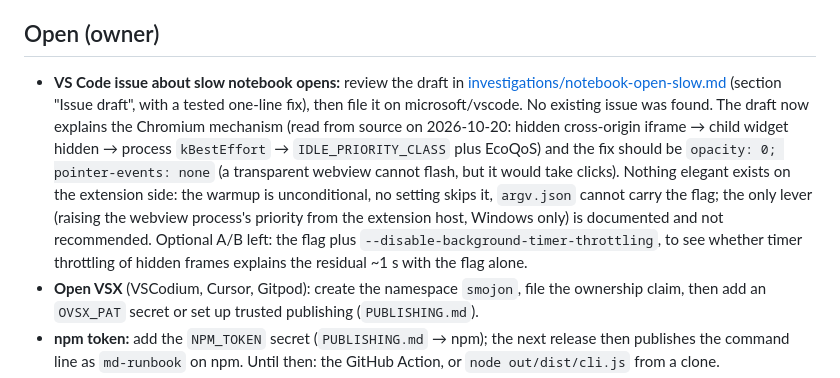
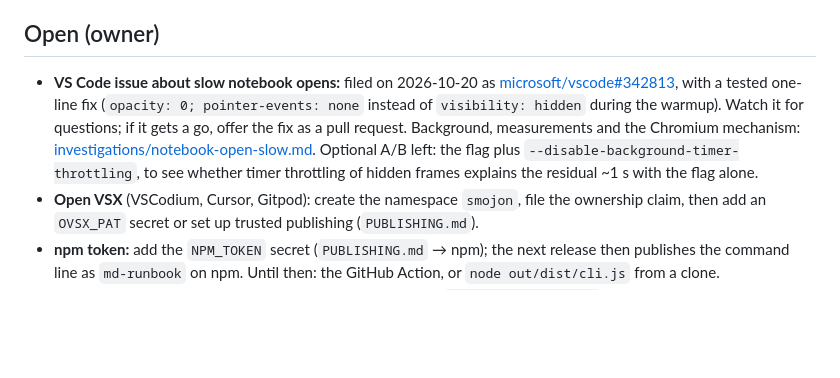
Before and after one commit to smojon/md-runbook, a Markdown page: docs/HANDOFF.md, the part around the change. Drawn GitHub-style; blank space fills up the shorter version.

Commit message:
Docs: the VS Code issue is filed (microsoft/vscode#342813)
Co-Authored-By: Claude Fable 5.1 <noreply@anthropic.com>

```diff
--- a/docs/HANDOFF.md
+++ b/docs/HANDOFF.md
@@ -63,17 +63,14 @@ toolbar buttons, the walkthrough's look) has no automated test: try it in a deve
 
 ## Open (owner)
 
-- **VS Code issue about slow notebook opens:** review the draft in
-  [investigations/notebook-open-slow.md](investigations/notebook-open-slow.md) (section "Issue
-  draft", with a tested one-line fix), then file it on microsoft/vscode. No existing issue was found.
-  The draft now explains the Chromium mechanism (read from source on 2026-10-20: hidden
-  cross-origin iframe → child widget hidden → process `kBestEffort` → `IDLE_PRIORITY_CLASS` plus
-  EcoQoS) and the fix should be `opacity: 0; pointer-events: none` (a transparent webview cannot
-  flash, but it would take clicks). Nothing elegant exists on the extension side: the warmup is
-  unconditional, no setting skips it, `argv.json` cannot carry the flag; the only lever (raising
-  the webview process's priority from the extension host, Windows only) is documented and not
-  recommended. Optional A/B left: the flag plus `--disable-background-timer-throttling`, to see
-  whether timer throttling of hidden frames explains the residual ~1 s with the flag alone.
+- **VS Code issue about slow notebook opens:** filed on 2026-10-20 as
+  [microsoft/vscode#342813](https://github.com/microsoft/vscode/issues/342813), with a tested
+  one-line fix (`opacity: 0; pointer-events: none` instead of `visibility: hidden` during the
+  warmup). Watch it for questions; if it gets a go, offer the fix as a pull request. Background,
+  measurements and the Chromium mechanism:
+  [investigations/notebook-open-slow.md](investigations/notebook-open-slow.md). Optional A/B left:
+  the flag plus `--disable-background-timer-throttling`, to see whether timer throttling of hidden
+  frames explains the residual ~1 s with the flag alone.
 - **Open VSX** (VSCodium, Cursor, Gitpod): create the namespace `smojon`, file the ownership
   claim, then add an `OVSX_PAT` secret or set up trusted publishing (`PUBLISHING.md`).
 - **npm token:** add the `NPM_TOKEN` secret (`PUBLISHING.md` → npm); the next release then
```
Also changed, not shown: docs/investigations/notebook-open-slow.md (+7 -8 lines).
